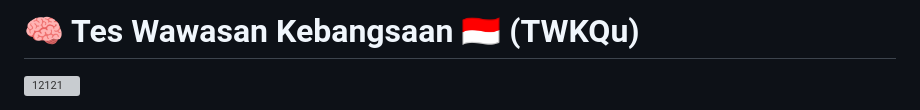
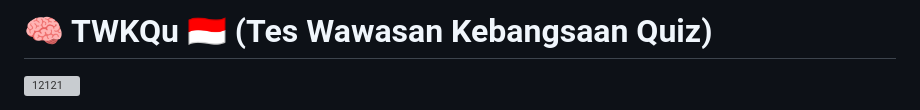
Before and after one commit to ferryfarhan14/twkqu, a Markdown page: README.md, the part around the change. Rendered like a GitHub page; grey boxes are pictures that could not be loaded.

```diff
--- a/README.md
+++ b/README.md
@@ -1,4 +1,4 @@
-# 🧠 Tes Wawasan Kebangsaan 🇮🇩 (TWKQu)
+# 🧠 TWKQu 🇮🇩 (Tes Wawasan Kebangsaan Quiz)
 
 ![12121](https://github.com/user-attachments/assets/4d1e2595-2d74-4296-b4f0-5699a0c14fb4)
 
```
